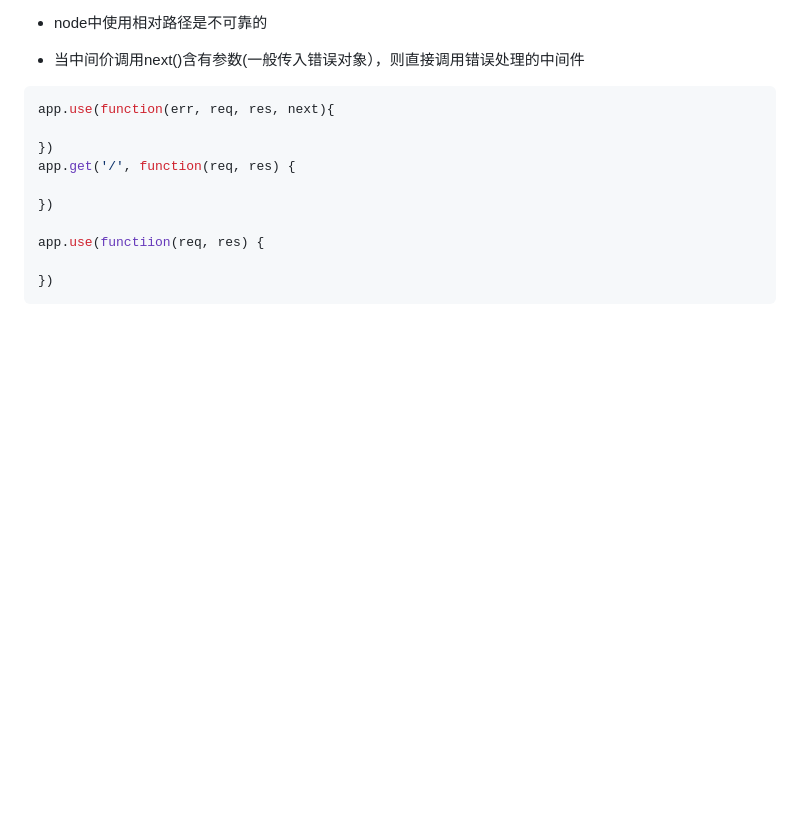
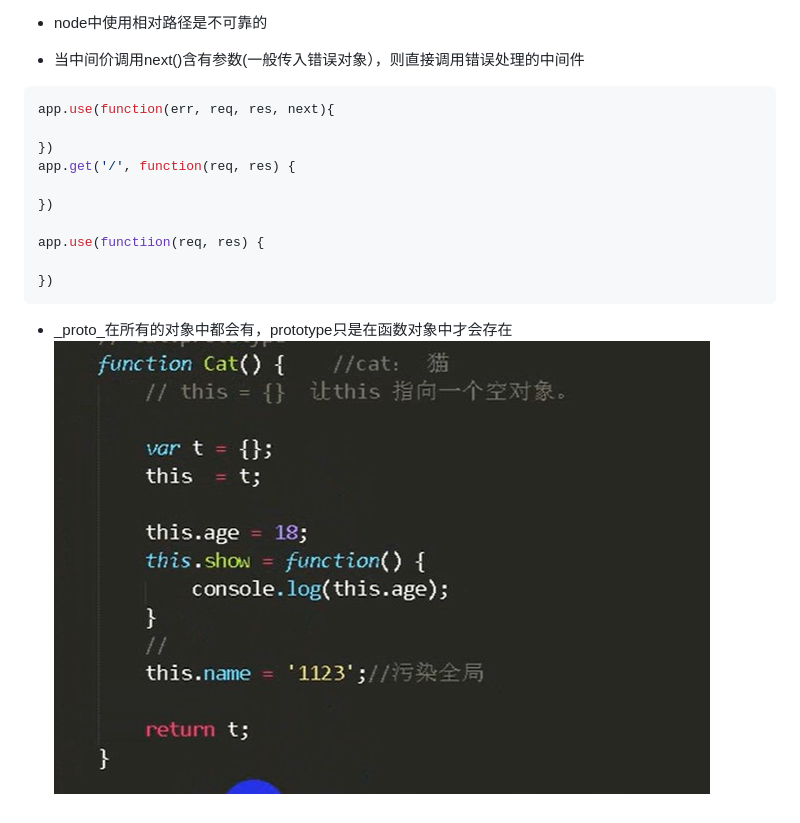
Before and after one commit to Fhasghrge/WebLearn, a Markdown page: 高阶/node.md, the part around the change. GitHub-like rendering; pictures changed too: assets/构造函数.jpg (added); blank space fills up the shorter version.

````diff
--- a/高阶/node.md
+++ b/高阶/node.md
@@ -62,3 +62,5 @@ app.use(functiion(req, res) {
 
 })
 ```
+- _proto_在所有的对象中都会有，prototype只是在函数对象中才会存在
+![构造函数实现原理](../assets/构造函数.jpg)
````
Also changed, not shown: python.md (+1 -0 lines), 2 other files.
